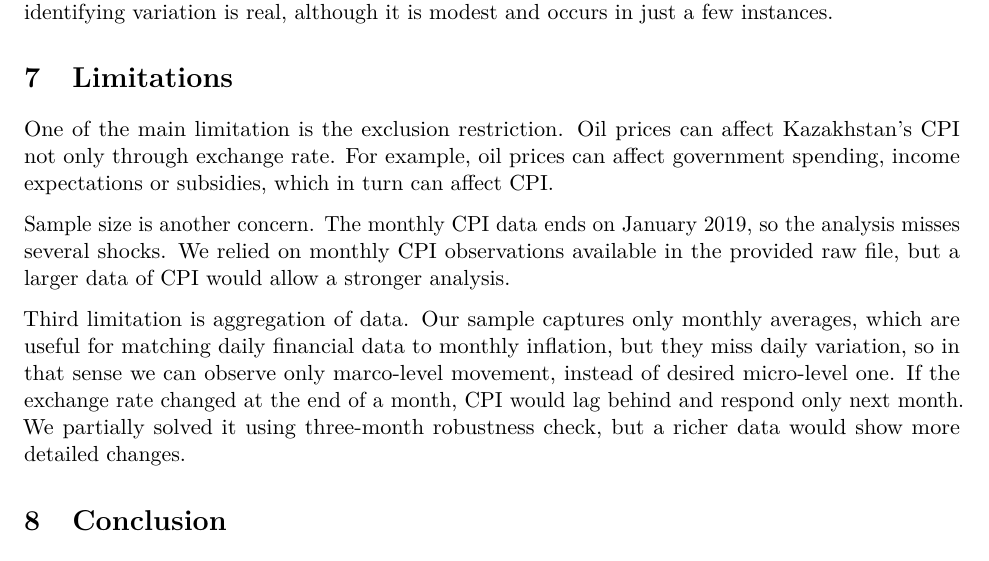
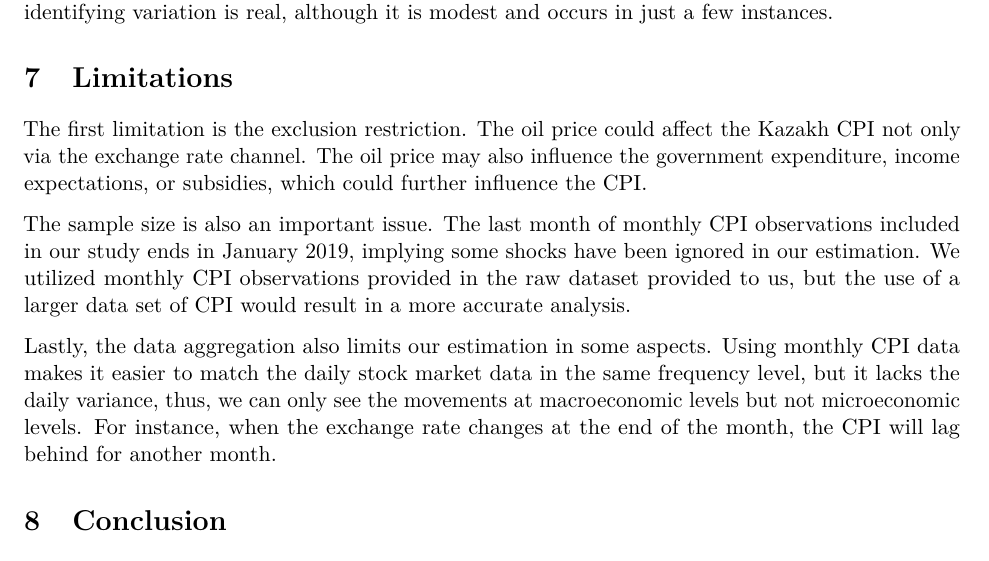
Before and after one commit to noblurr/project-336, an R Markdown document (Project2/Report/Oil_Price_Shocks_Kazakhstan.Rmd): part of page 7 of 8, cut so that both start at the same text. Rendered offline with R 4.5, knitr and Pandoc, then LaTeX, with nearby package versions.

Commit message:
Update Oil_Price_Shocks_Kazakhstan.Rmd

```diff
--- a/Project2/Report/Oil_Price_Shocks_Kazakhstan.Rmd
+++ b/Project2/Report/Oil_Price_Shocks_Kazakhstan.Rmd
@@ -243,11 +243,11 @@ Regardless of which test is performed, the point estimates continue to be negati
 
 # Limitations
 
-One of the main limitation is the exclusion restriction. Oil prices can affect Kazakhstan's CPI not only through exchange rate. For example, oil prices can affect government spending, income expectations or subsidies, which in turn can affect CPI.
+The first limitation is the exclusion restriction. The oil price could affect the Kazakh CPI not only via the exchange rate channel. The oil price may also influence the government expenditure, income expectations, or subsidies, which could further influence the CPI.
 
-Sample size is another concern. The monthly CPI data ends on January 2019, so the analysis misses several shocks. We relied on monthly CPI observations available in the provided raw file, but a larger data of CPI would allow a stronger analysis.
+The sample size is also an important issue. The last month of monthly CPI observations included in our study ends in January 2019, implying some shocks have been ignored in our estimation. We utilized monthly CPI observations provided in the raw dataset provided to us, but the use of a larger data set of CPI would result in a more accurate analysis.
 
-Third limitation is aggregation of data. Our sample captures only monthly averages, which are useful for matching daily financial data to monthly inflation, but they miss daily variation, so in that sense we can observe only marco-level movement, instead of desired micro-level one. If the exchange rate changed at the end of a month, CPI would lag behind and respond only next month. We partially solved it using three-month robustness check, but a richer data would show more detailed changes.
+Lastly, the data aggregation also limits our estimation in some aspects. Using monthly CPI data makes it easier to match the daily stock market data in the same frequency level, but it lacks the daily variance, thus, we can only see the movements at macroeconomic levels but not microeconomic levels. For instance, when the exchange rate changes at the end of the month, the CPI will lag behind for another month.
 
 # Conclusion
 
```
